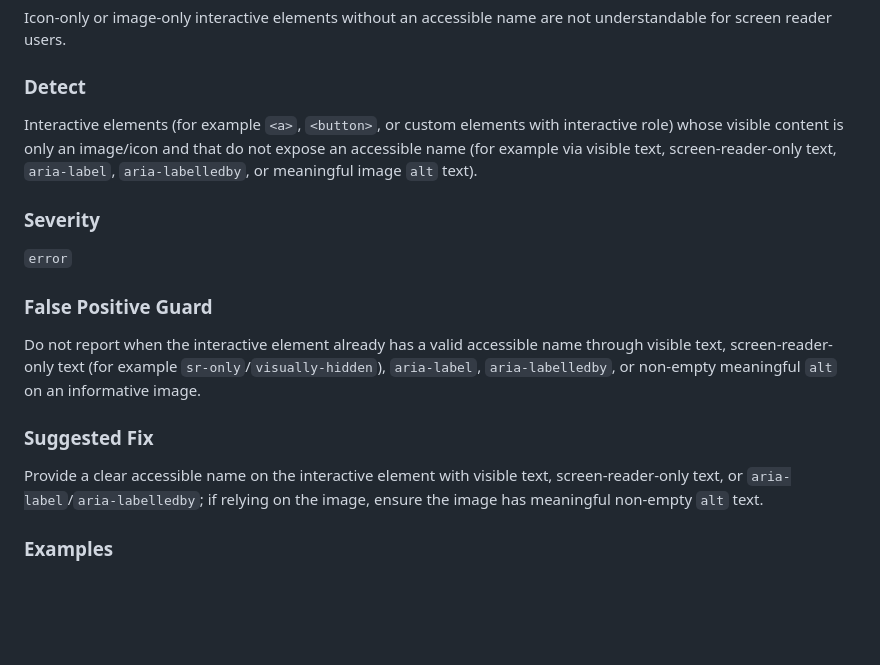
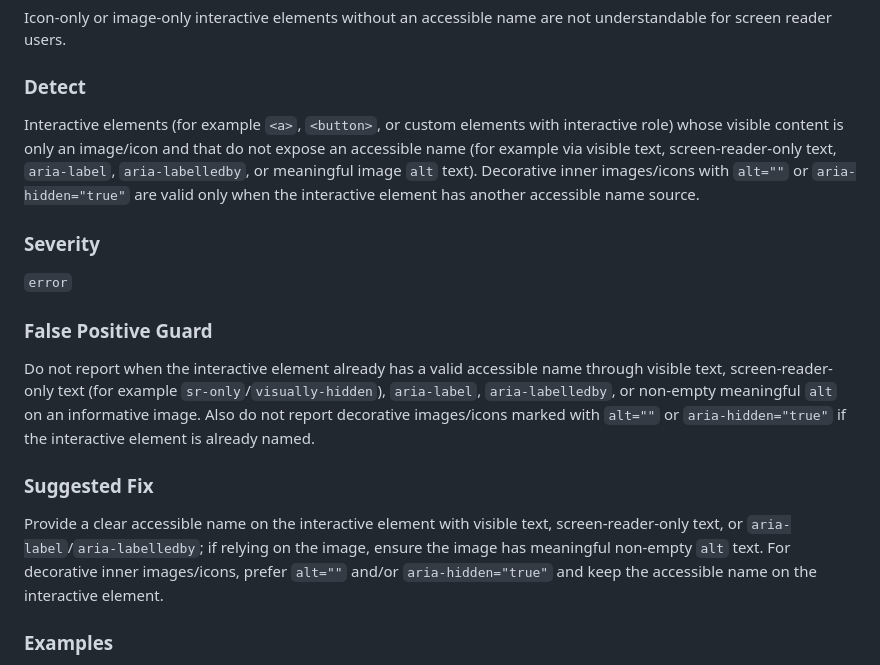
Before and after one commit to samuelecalamita/ai-reviewer, a Markdown page: rules/10-markup.md, the part around one of its changes. GitHub-like rendering; blank space fills up the shorter version.

Commit message:
clarify M006 handling for decorative icon images in interactive elements

```diff
--- a/rules/10-markup.md
+++ b/rules/10-markup.md
@@ -127,7 +127,7 @@ Icon-only or image-only interactive elements without an accessible name are not
 
 ### Detect
 
-Interactive elements (for example `<a>`, `<button>`, or custom elements with interactive role) whose visible content is only an image/icon and that do not expose an accessible name (for example via visible text, screen-reader-only text, `aria-label`, `aria-labelledby`, or meaningful image `alt` text).
+Interactive elements (for example `<a>`, `<button>`, or custom elements with interactive role) whose visible content is only an image/icon and that do not expose an accessible name (for example via visible text, screen-reader-only text, `aria-label`, `aria-labelledby`, or meaningful image `alt` text). Decorative inner images/icons with `alt=""` or `aria-hidden="true"` are valid only when the interactive element has another accessible name source.
 
 ### Severity
 
@@ -135,11 +135,11 @@ Interactive elements (for example `<a>`, `<button>`, or custom elements with int
 
 ### False Positive Guard
 
-Do not report when the interactive element already has a valid accessible name through visible text, screen-reader-only text (for example `sr-only`/`visually-hidden`), `aria-label`, `aria-labelledby`, or non-empty meaningful `alt` on an informative image.
+Do not report when the interactive element already has a valid accessible name through visible text, screen-reader-only text (for example `sr-only`/`visually-hidden`), `aria-label`, `aria-labelledby`, or non-empty meaningful `alt` on an informative image. Also do not report decorative images/icons marked with `alt=""` or `aria-hidden="true"` if the interactive element is already named.
 
 ### Suggested Fix
 
-Provide a clear accessible name on the interactive element with visible text, screen-reader-only text, or `aria-label`/`aria-labelledby`; if relying on the image, ensure the image has meaningful non-empty `alt` text.
+Provide a clear accessible name on the interactive element with visible text, screen-reader-only text, or `aria-label`/`aria-labelledby`; if relying on the image, ensure the image has meaningful non-empty `alt` text. For decorative inner images/icons, prefer `alt=""` and/or `aria-hidden="true"` and keep the accessible name on the interactive element.
 
 ### Examples
 
```
Also changed, not shown: other parts of rules/10-markup.md (+1 -0 lines).
